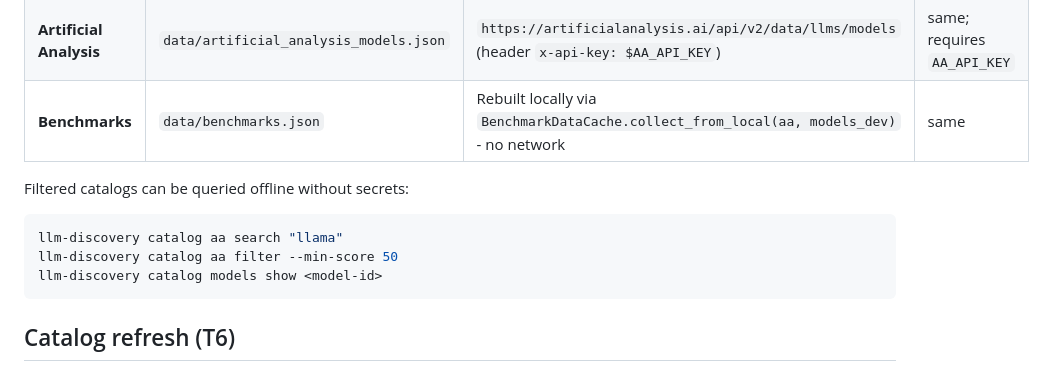
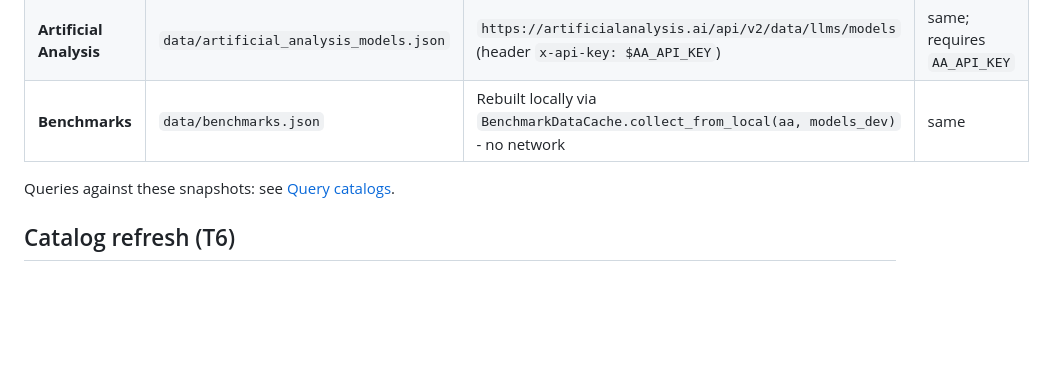
Before and after one commit to SoongGuanLeong/llm-discovery, a Markdown page: docs/reference/catalog.md, the part around the change. Rendered like a GitHub page; blank space fills up the shorter version.

````diff
--- a/docs/reference/catalog.md
+++ b/docs/reference/catalog.md
@@ -15,13 +15,7 @@ Discovery resolves every provider model against two offline snapshots in `data/`
 | **Artificial Analysis** | `data/artificial_analysis_models.json` | `https://artificialanalysis.ai/api/v2/data/llms/models` (header `x-api-key: $AA_API_KEY`) | same; requires `AA_API_KEY` |
 | **Benchmarks** | `data/benchmarks.json` | Rebuilt locally via `BenchmarkDataCache.collect_from_local(aa, models_dev)` - no network | same |
 
-Filtered catalogs can be queried offline without secrets:
-
-```bash
-llm-discovery catalog aa search "llama"
-llm-discovery catalog aa filter --min-score 50
-llm-discovery catalog models show <model-id>
-```
+Queries against these snapshots: see [Query catalogs](#query-catalogs).
 
 ## Catalog refresh (T6)
 
````
Also changed, not shown: docs/reference/cli.md (+1 -0 lines).
